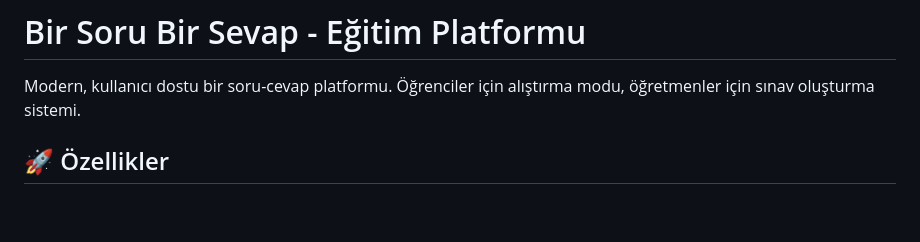
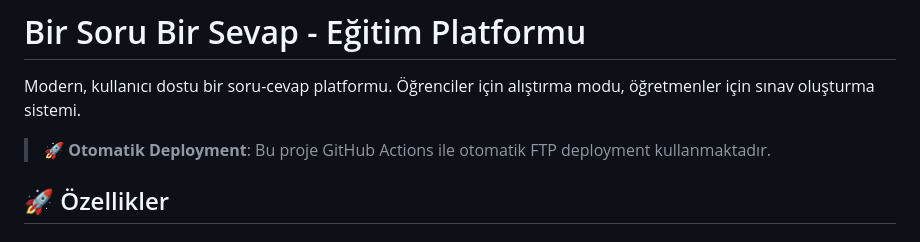
Before and after one commit to XezMetITSolutions/BirSoruBirSevap, a Markdown page: README.md, the part around the change. Drawn GitHub-style; blank space fills up the shorter version.

Commit message:
Test deployment: Add deployment note to README

```diff
--- a/README.md
+++ b/README.md
@@ -1,6 +1,8 @@
 # Bir Soru Bir Sevap - Eğitim Platformu
 
 Modern, kullanıcı dostu bir soru-cevap platformu. Öğrenciler için alıştırma modu, öğretmenler için sınav oluşturma sistemi.
+
+> 🚀 **Otomatik Deployment**: Bu proje GitHub Actions ile otomatik FTP deployment kullanmaktadır.
 
 ## 🚀 Özellikler
 
```
